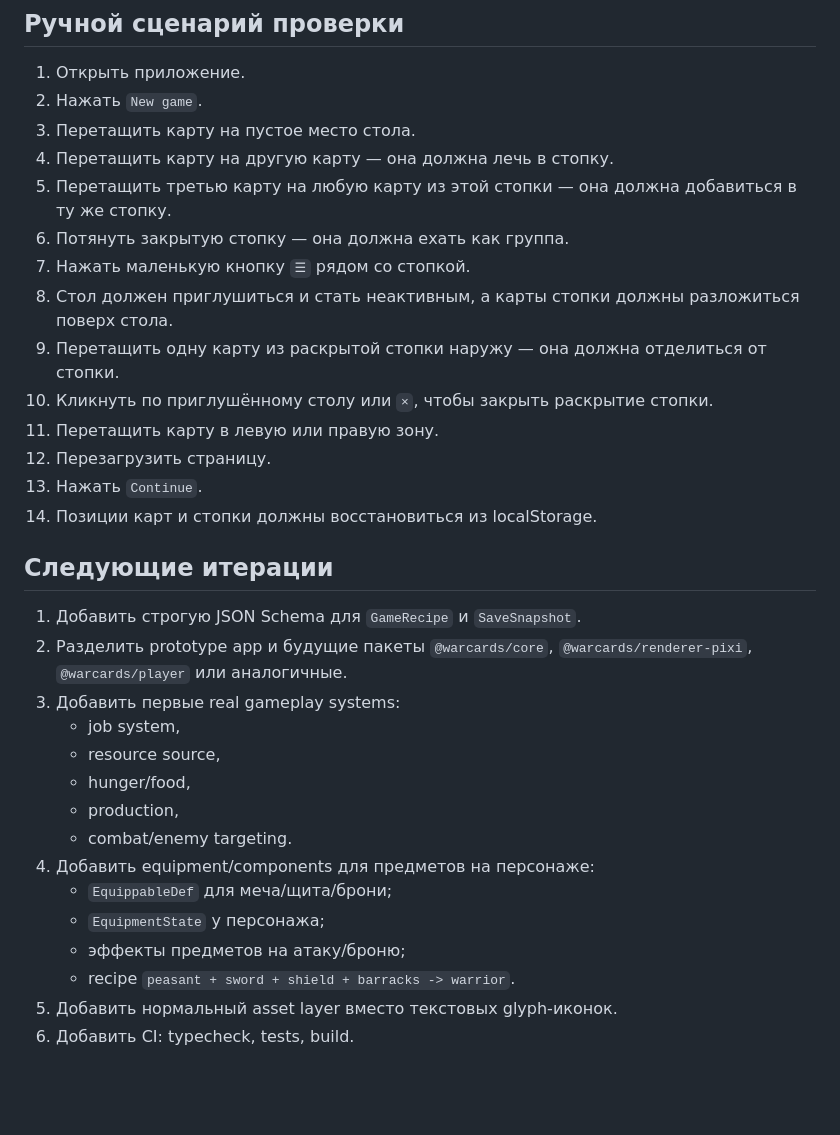
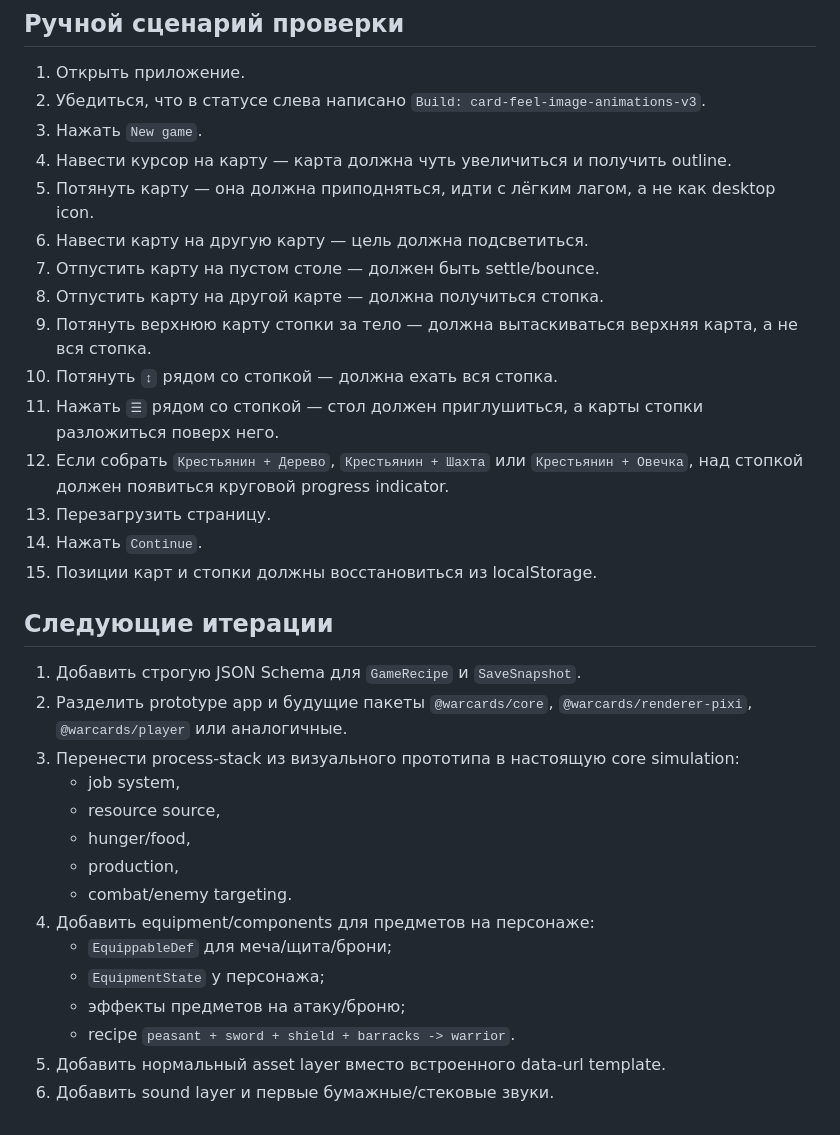
Before and after one commit to catindev/warcards, a Markdown page: README.md, the part around one of its changes. Drawn GitHub-style; blank space fills up the shorter version.

Commit message:
docs: document card feel animation pass

```diff
--- a/README.md
+++ b/README.md
@@ -81,25 +92,26 @@ npm run build
 ## Ручной сценарий проверки
 
 1. Открыть приложение.
-2. Нажать `New game`.
-3. Перетащить карту на пустое место стола.
-4. Перетащить карту на другую карту — она должна лечь в стопку.
-5. Перетащить третью карту на любую карту из этой стопки — она должна добавиться в ту же стопку.
-6. Потянуть закрытую стопку — она должна ехать как группа.
-7. Нажать маленькую кнопку `☰` рядом со стопкой.
-8. Стол должен приглушиться и стать неактивным, а карты стопки должны разложиться поверх стола.
-9. Перетащить одну карту из раскрытой стопки наружу — она должна отделиться от стопки.
-10. Кликнуть по приглушённому столу или `×`, чтобы закрыть раскрытие стопки.
-11. Перетащить карту в левую или правую зону.
-12. Перезагрузить страницу.
-13. Нажать `Continue`.
-14. Позиции карт и стопки должны восстановиться из localStorage.
+2. Убедиться, что в статусе слева написано `Build: card-feel-image-animations-v3`.
+3. Нажать `New game`.
+4. Навести курсор на карту — карта должна чуть увеличиться и получить outline.
+5. Потянуть карту — она должна приподняться, идти с лёгким лагом, а не как desktop icon.
+6. Навести карту на другую карту — цель должна подсветиться.
+7. Отпустить карту на пустом столе — должен быть settle/bounce.
+8. Отпустить карту на другой карте — должна получиться стопка.
+9. Потянуть верхнюю карту стопки за тело — должна вытаскиваться верхняя карта, а не вся стопка.
+10. Потянуть `↕` рядом со стопкой — должна ехать вся стопка.
+11. Нажать `☰` рядом со стопкой — стол должен приглушиться, а карты стопки разложиться поверх него.
+12. Если собрать `Крестьянин + Дерево`, `Крестьянин + Шахта` или `Крестьянин + Овечка`, над стопкой должен появиться круговой progress indicator.
+13. Перезагрузить страницу.
+14. Нажать `Continue`.
+15. Позиции карт и стопки должны восстановиться из localStorage.
 
 ## Следующие итерации
 
 1. Добавить строгую JSON Schema для `GameRecipe` и `SaveSnapshot`.
 2. Разделить prototype app и будущие пакеты `@warcards/core`, `@warcards/renderer-pixi`, `@warcards/player` или аналогичные.
-3. Добавить первые real gameplay systems:
+3. Перенести process-stack из визуального прототипа в настоящую core simulation:
    - job system,
    - resource source,
    - hunger/food,
@@ -110,5 +122,5 @@ npm run build
    - `EquipmentState` у персонажа;
    - эффекты предметов на атаку/броню;
    - recipe `peasant + sword + shield + barracks -> warrior`.
-5. Добавить нормальный asset layer вместо текстовых glyph-иконок.
-6. Добавить CI: typecheck, tests, build.
+5. Добавить нормальный asset layer вместо встроенного data-url template.
+6. Добавить sound layer и первые бумажные/стековые звуки.
```
Also changed, not shown: other parts of README.md (+20 -9 lines).
